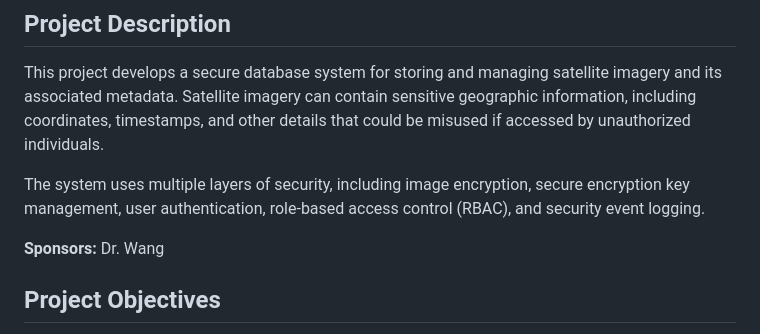
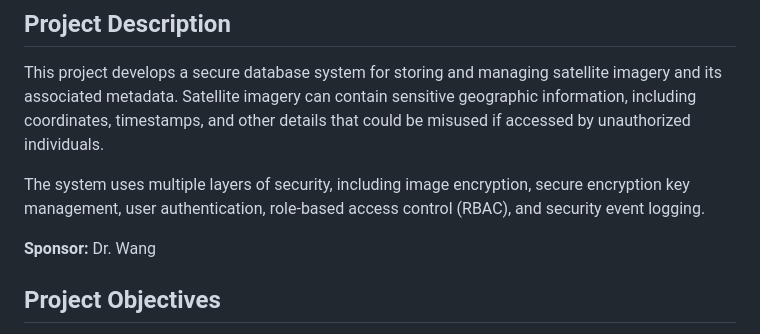
Before and after one commit to Joseph-Herron/CYBR-495-Group-1-Repository, a Markdown page: README.md, the part around the change. GitHub-like rendering.

```diff
--- a/README.md
+++ b/README.md
@@ -6,7 +6,7 @@ This project develops a secure database system for storing and managing satellit
 
 The system uses multiple layers of security, including image encryption, secure encryption key management, user authentication, role-based access control (RBAC), and security event logging.
 
-**Sponsors:** Dr. Wang
+**Sponsor:** Dr. Wang
 
 ## Project Objectives
 
```
